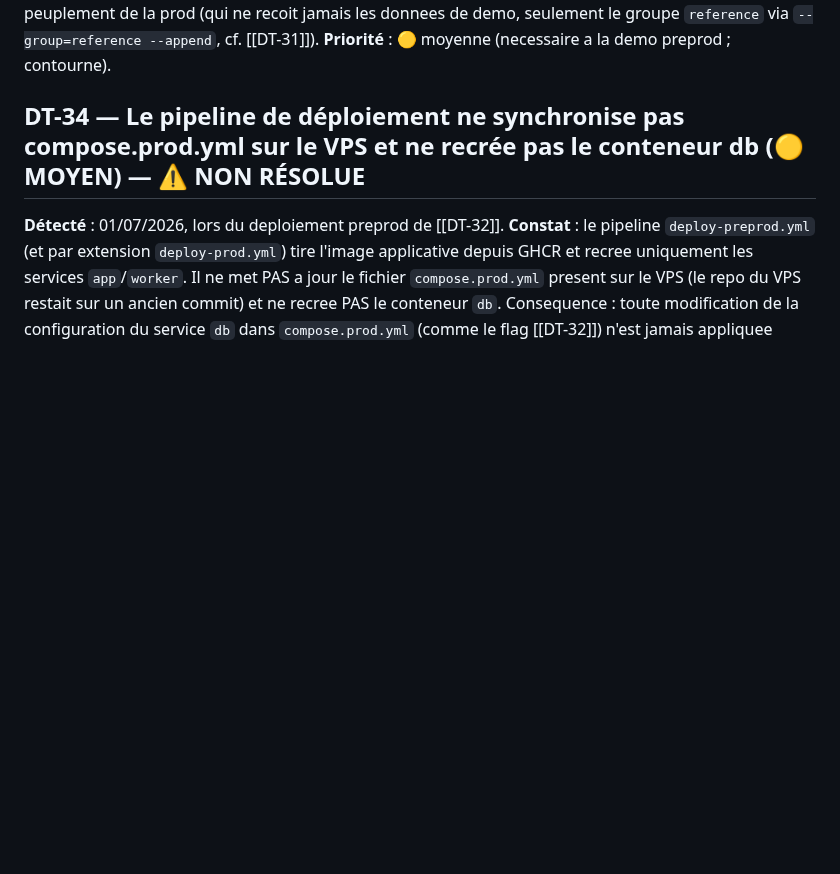
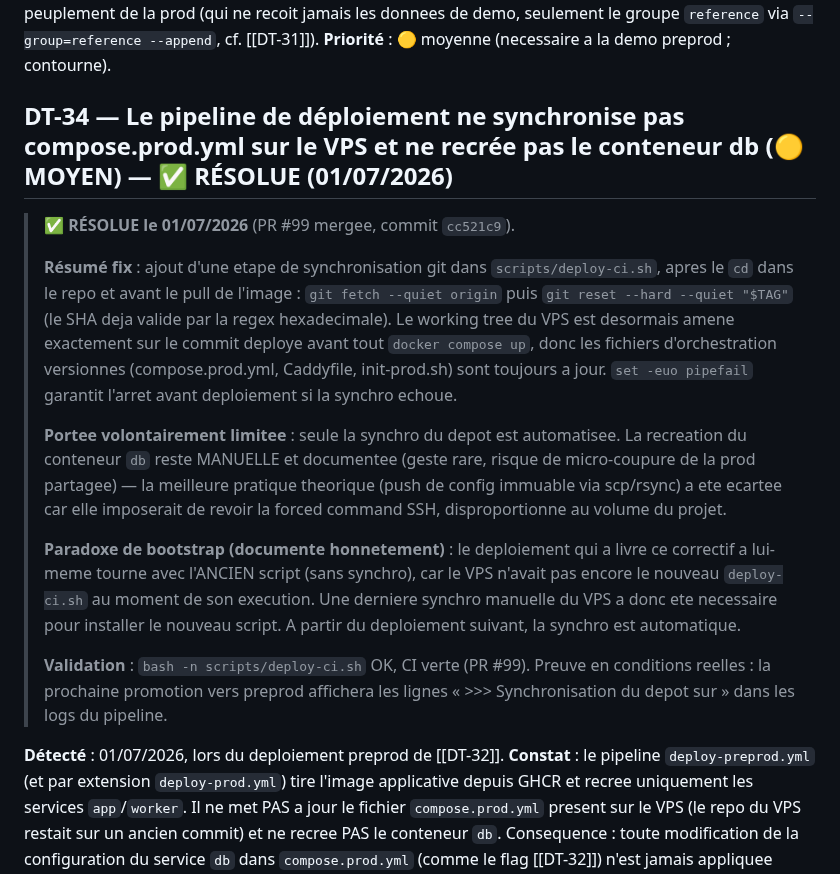
Before and after one commit to sgahovey/creaslot, a Markdown page: docs/dette-technique.md, the part around the change. Drawn GitHub-style; blank space fills up the shorter version.

Commit message:
docs(dette): passer DT-34 en resolue (synchro git dans deploy-ci.sh)
Le pipeline synchronise desormais le working tree du VPS sur le commit deploye (git fetch + reset --hard sur le SHA) avant le pull de l'image, via scripts/deploy-ci.sh. Documente la portee limitee (recreation db laissee manuelle) et le paradoxe de bootstrap (dernier reset manuel necessaire pour installer le nouveau script).

```diff
--- a/docs/dette-technique.md
+++ b/docs/dette-technique.md
@@ -890,7 +890,17 @@ Mêmes règles, mêmes messages, même `help` : toute évolution de la politique
 **Hors périmètre** : l'automatisation du chargement du seed dans le pipeline (execution manuelle voulue) ; le peuplement de la prod (qui ne recoit jamais les donnees de demo, seulement le groupe `reference` via `--group=reference --append`, cf. [[DT-31]]).
 **Priorité** : 🟡 moyenne (necessaire a la demo preprod ; contourne).
 
-## DT-34 — Le pipeline de déploiement ne synchronise pas compose.prod.yml sur le VPS et ne recrée pas le conteneur db (🟡 MOYEN) — ⚠️ NON RÉSOLUE
+## DT-34 — Le pipeline de déploiement ne synchronise pas compose.prod.yml sur le VPS et ne recrée pas le conteneur db (🟡 MOYEN) — ✅ RÉSOLUE (01/07/2026)
+> **✅ RÉSOLUE le 01/07/2026** (PR #99 mergee, commit `cc521c9`).
+>
+> **Résumé fix** : ajout d'une etape de synchronisation git dans `scripts/deploy-ci.sh`, apres le `cd` dans le repo et avant le pull de l'image : `git fetch --quiet origin` puis `git reset --hard --quiet "$TAG"` (le SHA deja valide par la regex hexadecimale). Le working tree du VPS est desormais amene exactement sur le commit deploye avant tout `docker compose up`, donc les fichiers d'orchestration versionnes (compose.prod.yml, Caddyfile, init-prod.sh) sont toujours a jour. `set -euo pipefail` garantit l'arret avant deploiement si la synchro echoue.
+>
+> **Portee volontairement limitee** : seule la synchro du depot est automatisee. La recreation du conteneur `db` reste MANUELLE et documentee (geste rare, risque de micro-coupure de la prod partagee) — la meilleure pratique theorique (push de config immuable via scp/rsync) a ete ecartee car elle imposerait de revoir la forced command SSH, disproportionne au volume du projet.
+>
+> **Paradoxe de bootstrap (documente honnetement)** : le deploiement qui a livre ce correctif a lui-meme tourne avec l'ANCIEN script (sans synchro), car le VPS n'avait pas encore le nouveau `deploy-ci.sh` au moment de son execution. Une derniere synchro manuelle du VPS a donc ete necessaire pour installer le nouveau script. A partir du deploiement suivant, la synchro est automatique.
+>
+> **Validation** : `bash -n scripts/deploy-ci.sh` OK, CI verte (PR #99). Preuve en conditions reelles : la prochaine promotion vers preprod affichera les lignes « >>> Synchronisation du depot sur <sha> » dans les logs du pipeline.
+
 **Détecté** : 01/07/2026, lors du deploiement preprod de [[DT-32]].
 **Constat** : le pipeline `deploy-preprod.yml` (et par extension `deploy-prod.yml`) tire l'image applicative depuis GHCR et recree uniquement les services `app`/`worker`. Il ne met PAS a jour le fichier `compose.prod.yml` present sur le VPS (le repo du VPS restait sur un ancien commit) et ne recree PAS le conteneur `db`. Consequence : toute modification de la configuration du service `db` dans `compose.prod.yml` (comme le flag [[DT-32]]) n'est jamais appliquee automatiquement au deploiement ; il faut intervenir manuellement sur le serveur (`git reset` + `--force-recreate db`). Le probleme se reproduira a chaque changement de config `db`.
 **Impact** : les changements de configuration d'infrastructure `db` (flags MySQL, variables, volumes) necessitent une intervention manuelle sur le VPS ; risque d'echec de deploiement silencieux (le pipeline reussit mais la config attendue n'est pas active).
```
